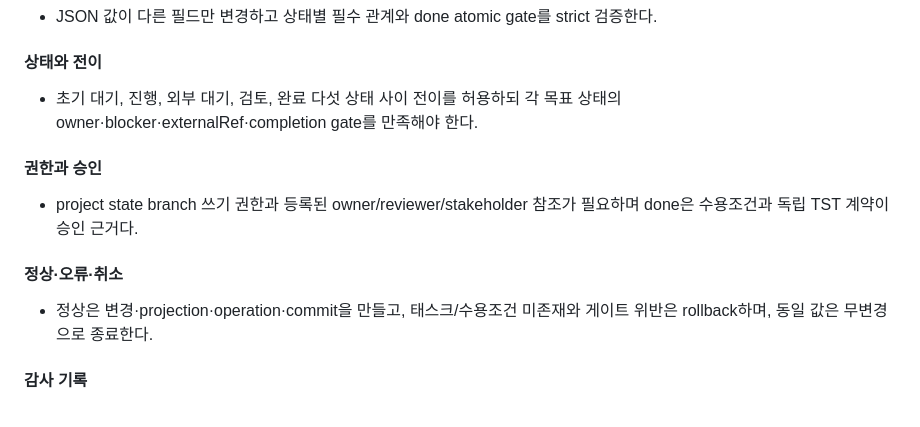
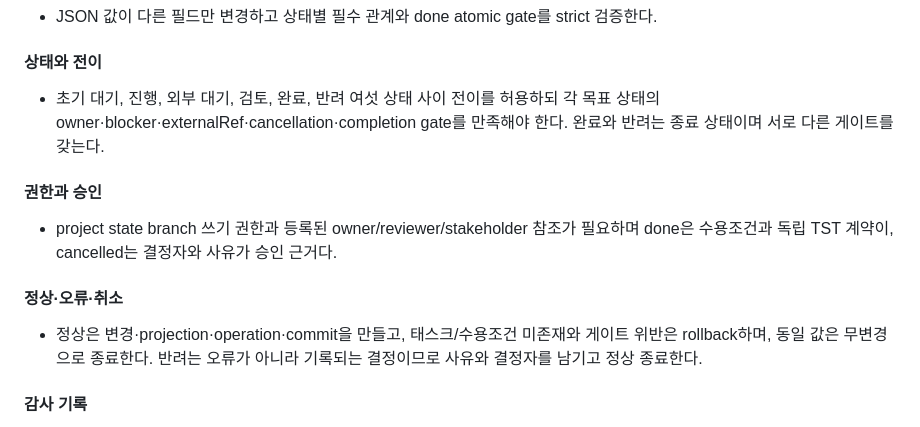
Before and after one commit to runtime-co-kr/rundol, a Markdown page: docs/requirements/REQ-018-태스크-상태와-완료-전환.md, the part around one of its changes. GitHub-like rendering.

```diff
--- a/docs/requirements/REQ-018-태스크-상태와-완료-전환.md
+++ b/docs/requirements/REQ-018-태스크-상태와-완료-전환.md
@@ -100,15 +112,15 @@ related:
 
 #### 상태와 전이
 
-- 초기 대기, 진행, 외부 대기, 검토, 완료 다섯 상태 사이 전이를 허용하되 각 목표 상태의 owner·blocker·externalRef·completion gate를 만족해야 한다.
+- 초기 대기, 진행, 외부 대기, 검토, 완료, 반려 여섯 상태 사이 전이를 허용하되 각 목표 상태의 owner·blocker·externalRef·cancellation·completion gate를 만족해야 한다. 완료와 반려는 종료 상태이며 서로 다른 게이트를 갖는다.
 
 #### 권한과 승인
 
-- project state branch 쓰기 권한과 등록된 owner/reviewer/stakeholder 참조가 필요하며 done은 수용조건과 독립 TST 계약이 승인 근거다.
+- project state branch 쓰기 권한과 등록된 owner/reviewer/stakeholder 참조가 필요하며 done은 수용조건과 독립 TST 계약이, cancelled는 결정자와 사유가 승인 근거다.
 
 #### 정상·오류·취소
 
-- 정상은 변경·projection·operation·commit을 만들고, 태스크/수용조건 미존재와 게이트 위반은 rollback하며, 동일 값은 무변경으로 종료한다.
+- 정상은 변경·projection·operation·commit을 만들고, 태스크/수용조건 미존재와 게이트 위반은 rollback하며, 동일 값은 무변경으로 종료한다. 반려는 오류가 아니라 기록되는 결정이므로 사유와 결정자를 남기고 정상 종료한다.
 
 #### 감사 기록
 
```
Also changed, not shown: other parts of docs/requirements/REQ-018-태스크-상태와-완료-전환.md (+15 -3 lines), 1 other file.
